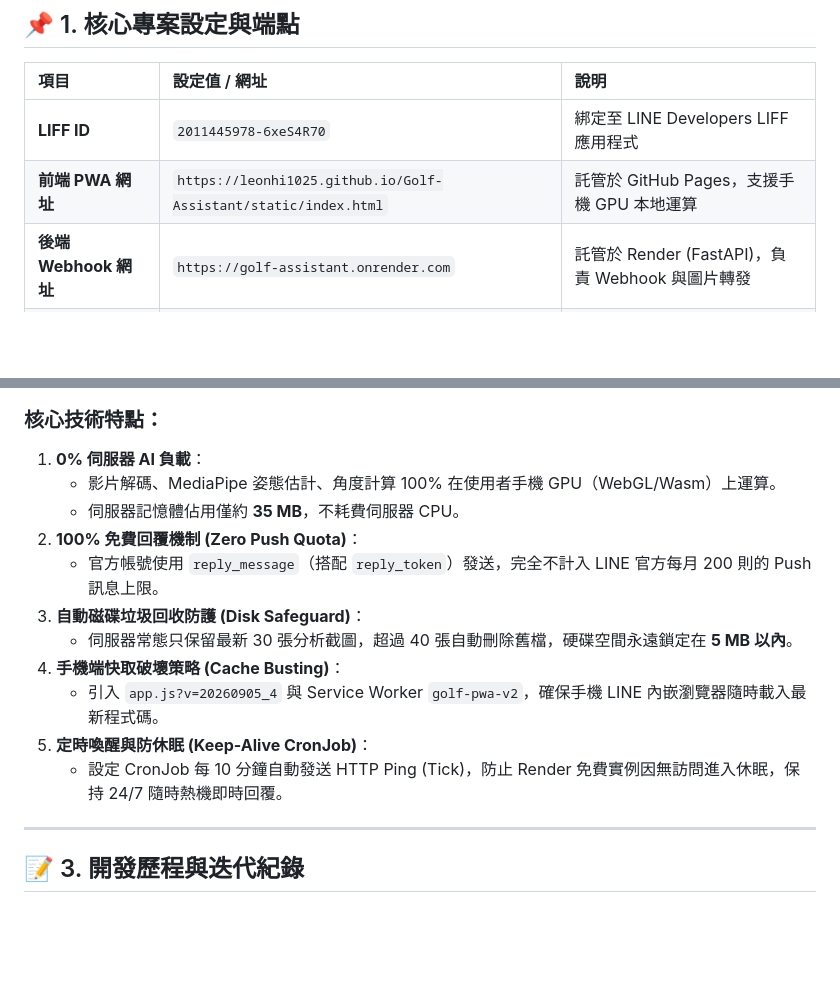
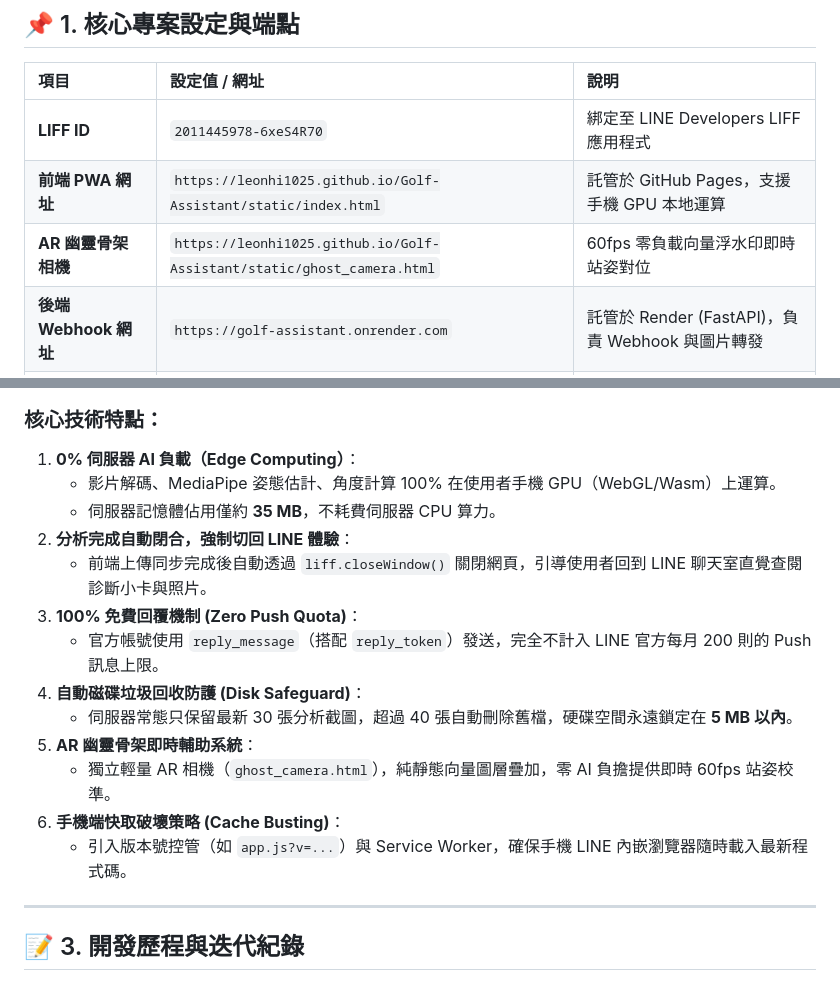
Before and after one commit to LeonHi1025/Golf-Assistant, a Markdown page: DEV_LOG.md, 2 parts joined by grey strips. Rendered like a GitHub page; blank space fills up the shorter version.

````diff
--- a/DEV_LOG.md
+++ b/DEV_LOG.md
@@ -12,6 +12,7 @@
 | :--- | :--- | :--- |
 | **LIFF ID** | `2011445978-6xeS4R70` | 綁定至 LINE Developers LIFF 應用程式 |
 | **前端 PWA 網址** | `https://leonhi1025.github.io/Golf-Assistant/static/index.html` | 託管於 GitHub Pages，支援手機 GPU 本地運算 |
+| **AR 幽靈骨架相機** | `https://leonhi1025.github.io/Golf-Assistant/static/ghost_camera.html` | 60fps 零負載向量浮水印即時站姿對位 |
 | **後端 Webhook 網址**| `https://golf-assistant.onrender.com` | 託管於 Render (FastAPI)，負責 Webhook 與圖片轉發 |
 | **GitHub 倉庫** | `https://github.com/LeonHi1025/Golf-Assistant` | `main` 分支 |
 
@@ -39,17 +41,19 @@ sequenceDiagram
 ```
 
 ### 核心技術特點：
-1. **0% 伺服器 AI 負載**：
+1. **0% 伺服器 AI 負載（Edge Computing）**：
    - 影片解碼、MediaPipe 姿態估計、角度計算 100% 在使用者手機 GPU（WebGL/Wasm）上運算。
-   - 伺服器記憶體佔用僅約 **35 MB**，不耗費伺服器 CPU。
-2. **100% 免費回覆機制 (Zero Push Quota)**：
+   - 伺服器記憶體佔用僅約 **35 MB**，不耗費伺服器 CPU 算力。
+2. **分析完成自動閉合，強制切回 LINE 體驗**：
+   - 前端上傳同步完成後自動透過 `liff.closeWindow()` 關閉網頁，引導使用者回到 LINE 聊天室直覺查閱診斷小卡與照片。
+3. **100% 免費回覆機制 (Zero Push Quota)**：
    - 官方帳號使用 `reply_message`（搭配 `reply_token`）發送，完全不計入 LINE 官方每月 200 則的 Push 訊息上限。
-3. **自動磁碟垃圾回收防護 (Disk Safeguard)**：
+4. **自動磁碟垃圾回收防護 (Disk Safeguard)**：
    - 伺服器常態只保留最新 30 張分析截圖，超過 40 張自動刪除舊檔，硬碟空間永遠鎖定在 **5 MB 以內**。
-4. **手機端快取破壞策略 (Cache Busting)**：
-   - 引入 `app.js?v=20260905_4` 與 Service Worker `golf-pwa-v2`，確保手機 LINE 內嵌瀏覽器隨時載入最新程式碼。
-5. **定時喚醒與防休眠 (Keep-Alive CronJob)**：
-   - 設定 CronJob 每 10 分鐘自動發送 HTTP Ping (Tick)，防止 Render 免費實例因無訪問進入休眠，保持 24/7 隨時熱機即時回覆。
+5. **AR 幽靈骨架即時輔助系統**：
+   - 獨立輕量 AR 相機（`ghost_camera.html`），純靜態向量圖層疊加，零 AI 負擔提供即時 60fps 站姿校準。
+6. **手機端快取破壞策略 (Cache Busting)**：
+   - 引入版本號控管（如 `app.js?v=...`）與 Service Worker，確保手機 LINE 內嵌瀏覽器隨時載入最新程式碼。
 
 ---
 
````
Also changed, not shown: other parts of DEV_LOG.md (+42 -9 lines).
